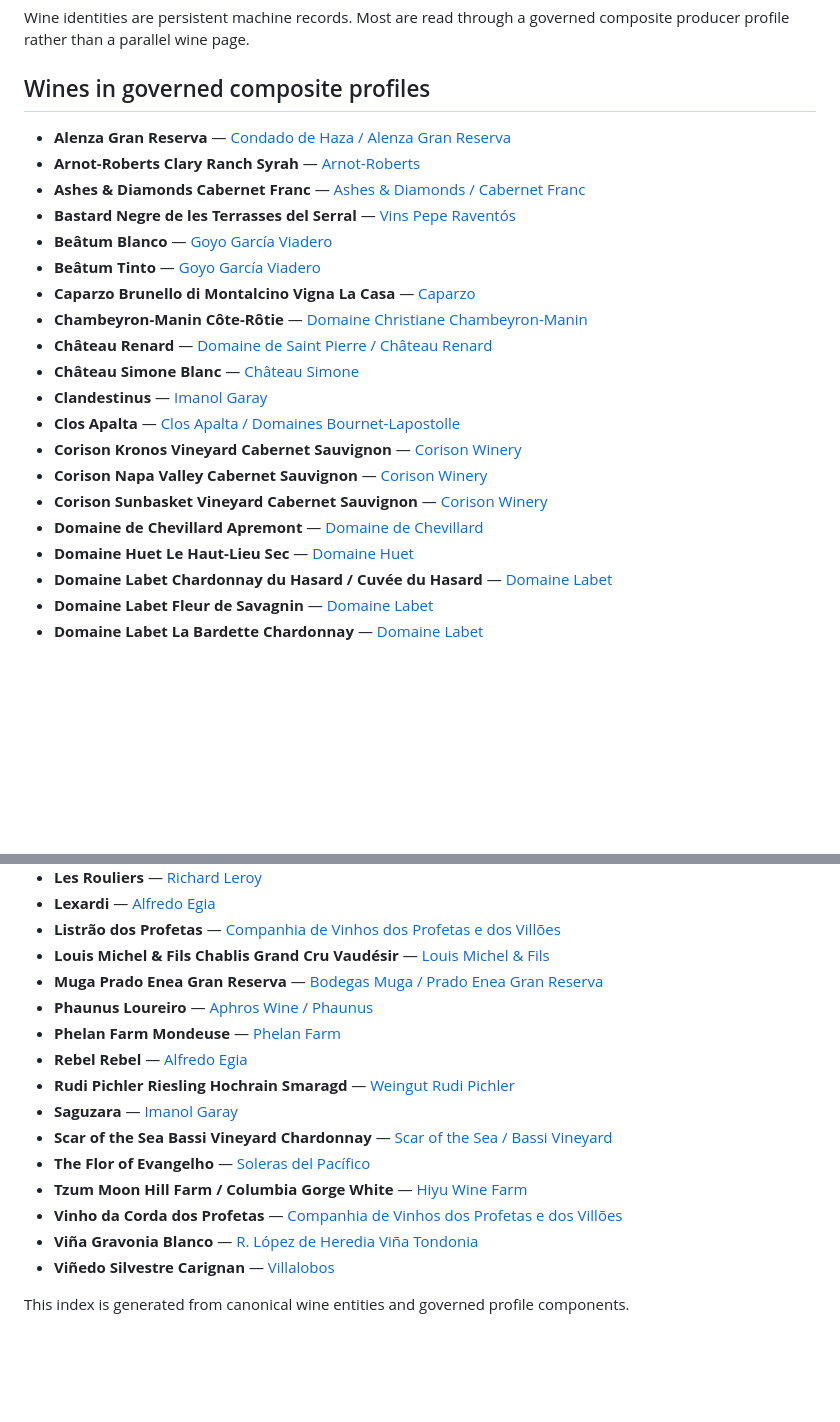
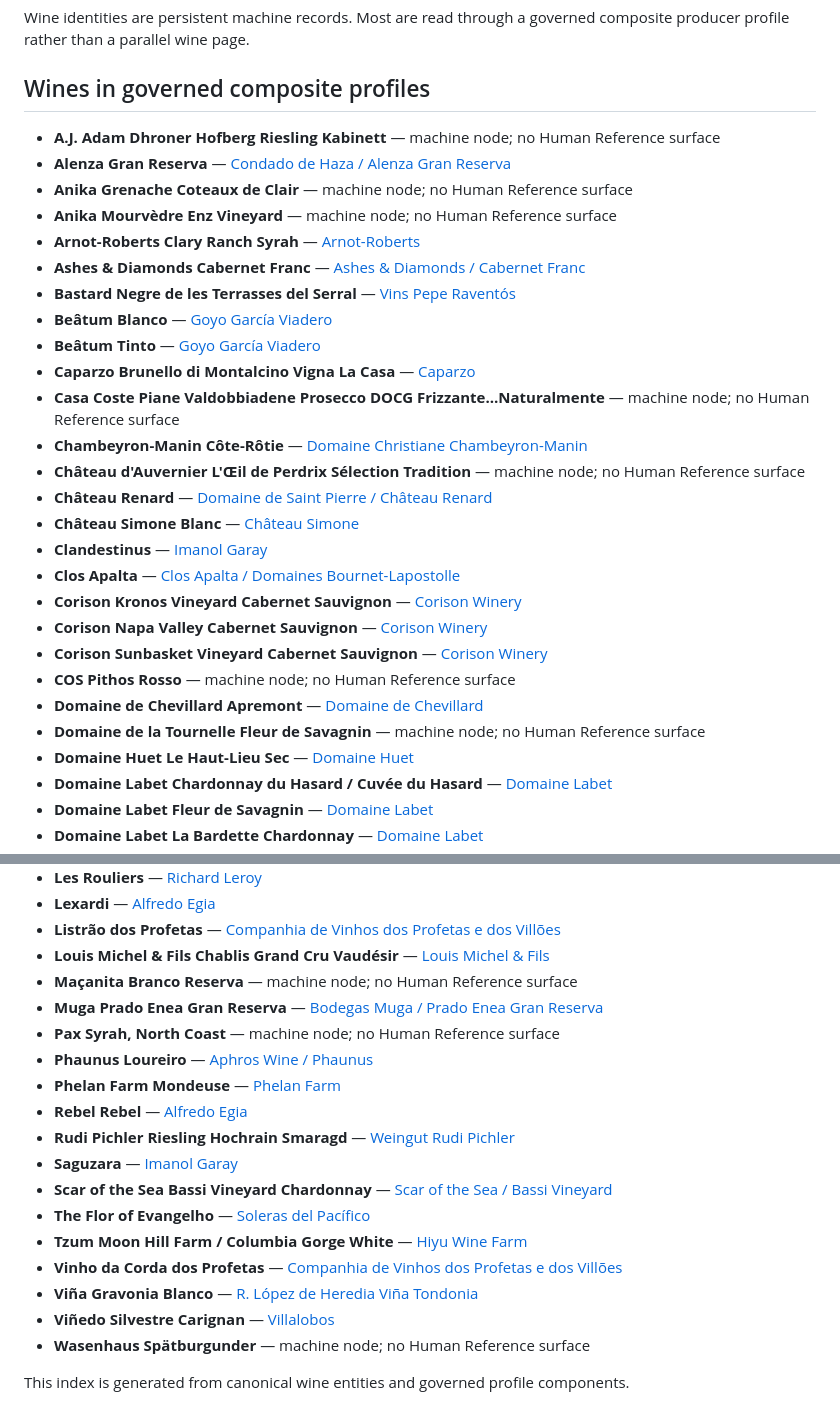
Before and after one commit to thatssoreg/carta, a Markdown page: atlas/indexes/wines.md, 2 parts joined by grey strips. Drawn GitHub-style; blank space fills up the shorter version.

Commit message:
Synchronize staged Run 08 wine index

```diff
--- a/atlas/indexes/wines.md
+++ b/atlas/indexes/wines.md
@@ -5,14 +5,19 @@ Wine identities are persistent machine records. Most are read through a governed
 <!-- BEGIN GENERATED CARTA INDEX -->
 ## Wines in governed composite profiles
 
+- **A.J. Adam Dhroner Hofberg Riesling Kabinett** — machine node; no Human Reference surface
 - **Alenza Gran Reserva** — [Condado de Haza / Alenza Gran Reserva](../producers/condado-de-haza.md)
+- **Anika Grenache Coteaux de Clair** — machine node; no Human Reference surface
+- **Anika Mourvèdre Enz Vineyard** — machine node; no Human Reference surface
 - **Arnot-Roberts Clary Ranch Syrah** — [Arnot-Roberts](../producers/arnot-roberts.md)
 - **Ashes & Diamonds Cabernet Franc** — [Ashes & Diamonds / Cabernet Franc](../producers/ashes-and-diamonds.md)
 - **Bastard Negre de les Terrasses del Serral** — [Vins Pepe Raventós](../producers/vins-pepe-raventos.md)
 - **Beâtum Blanco** — [Goyo García Viadero](../producers/goyo-garcia-viadero.md)
 - **Beâtum Tinto** — [Goyo García Viadero](../producers/goyo-garcia-viadero.md)
 - **Caparzo Brunello di Montalcino Vigna La Casa** — [Caparzo](../producers/caparzo.md)
+- **Casa Coste Piane Valdobbiadene Prosecco DOCG Frizzante…Naturalmente** — machine node; no Human Reference surface
 - **Chambeyron-Manin Côte-Rôtie** — [Domaine Christiane Chambeyron-Manin](../producers/domaine-christiane-chambeyron-manin.md)
+- **Château d'Auvernier L'Œil de Perdrix Sélection Tradition** — machine node; no Human Reference surface
 - **Château Renard** — [Domaine de Saint Pierre / Château Renard](../producers/domaine-de-saint-pierre-jura.md)
 - **Château Simone Blanc** — [Château Simone](../producers/chateau-simone.md)
 - **Clandestinus** — [Imanol Garay](../producers/imanol-garay.md)
@@ -20,7 +25,9 @@ Wine identities are persistent machine records. Most are read through a governed
 - **Corison Kronos Vineyard Cabernet Sauvignon** — [Corison Winery](../producers/corison-winery.md)
 - **Corison Napa Valley Cabernet Sauvignon** — [Corison Winery](../producers/corison-winery.md)
 - **Corison Sunbasket Vineyard Cabernet Sauvignon** — [Corison Winery](../producers/corison-winery.md)
+- **COS Pithos Rosso** — machine node; no Human Reference surface
 - **Domaine de Chevillard Apremont** — [Domaine de Chevillard](../producers/domaine-de-chevillard.md)
+- **Domaine de la Tournelle Fleur de Savagnin** — machine node; no Human Reference surface
 - **Domaine Huet Le Haut-Lieu Sec** — [Domaine Huet](../producers/domaine-huet.md)
 - **Domaine Labet Chardonnay du Hasard / Cuvée du Hasard** — [Domaine Labet](../producers/domaine-labet.md)
 - **Domaine Labet Fleur de Savagnin** — [Domaine Labet](../producers/domaine-labet.md)
@@ -44,7 +51,9 @@ Wine identities are persistent machine records. Most are read through a governed
 - **Lexardi** — [Alfredo Egia](../producers/alfredo-egia.md)
 - **Listrão dos Profetas** — [Companhia de Vinhos dos Profetas e dos Villões](../producers/companhia-vinhos-profetas-villoes.md)
 - **Louis Michel & Fils Chablis Grand Cru Vaudésir** — [Louis Michel & Fils](../producers/domaine-louis-michel-fils.md)
+- **Maçanita Branco Reserva** — machine node; no Human Reference surface
 - **Muga Prado Enea Gran Reserva** — [Bodegas Muga / Prado Enea Gran Reserva](../producers/bodegas-muga.md)
+- **Pax Syrah, North Coast** — machine node; no Human Reference surface
 - **Phaunus Loureiro** — [Aphros Wine / Phaunus](../producers/aphros-wine.md)
 - **Phelan Farm Mondeuse** — [Phelan Farm](../producers/phelan-farm.md)
 - **Rebel Rebel** — [Alfredo Egia](../producers/alfredo-egia.md)
@@ -56,6 +65,7 @@ Wine identities are persistent machine records. Most are read through a governed
 - **Vinho da Corda dos Profetas** — [Companhia de Vinhos dos Profetas e dos Villões](../producers/companhia-vinhos-profetas-villoes.md)
 - **Viña Gravonia Blanco** — [R. López de Heredia Viña Tondonia](../producers/lopez-de-heredia-vina-tondonia.md)
 - **Viñedo Silvestre Carignan** — [Villalobos](../producers/villalobos.md)
+- **Wasenhaus Spätburgunder** — machine node; no Human Reference surface
 
 <!-- END GENERATED CARTA INDEX -->
 
```
